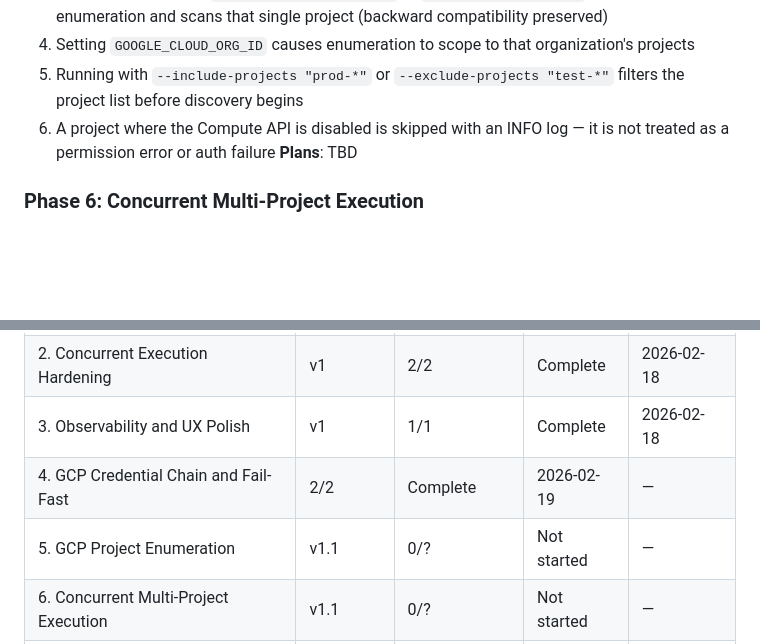
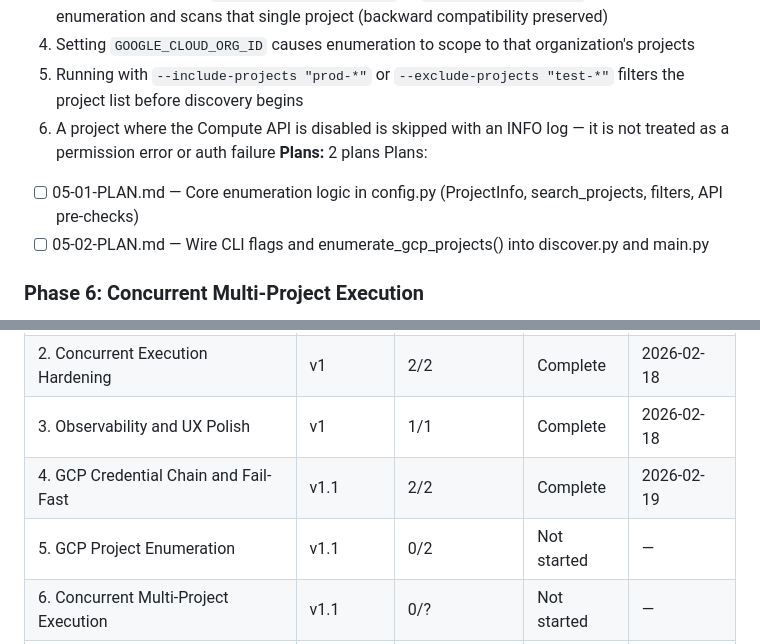
Before and after one commit to stefanriegel/Infoblox-Universal-DDI-cloud-usage, a Markdown page: .planning/ROADMAP.md, 2 parts joined by grey strips. Rendered like a GitHub page; blank space fills up the shorter version.

Commit message:
docs(05): create phase plan for GCP project enumeration
Two plans covering ENUM-01 through ENUM-06: core enumeration logic
in config.py (Plan 01) and CLI wiring in discover.py/main.py (Plan 02).

Co-Authored-By: Claude Opus 4.6 <noreply@anthropic.com>

```diff
--- a/.planning/ROADMAP.md
+++ b/.planning/ROADMAP.md
@@ -52,7 +52,10 @@ Plans:
   4. Setting `GOOGLE_CLOUD_ORG_ID` causes enumeration to scope to that organization's projects
   5. Running with `--include-projects "prod-*"` or `--exclude-projects "test-*"` filters the project list before discovery begins
   6. A project where the Compute API is disabled is skipped with an INFO log — it is not treated as a permission error or auth failure
-**Plans**: TBD
+**Plans:** 2 plans
+Plans:
+- [ ] 05-01-PLAN.md — Core enumeration logic in config.py (ProjectInfo, search_projects, filters, API pre-checks)
+- [ ] 05-02-PLAN.md — Wire CLI flags and enumerate_gcp_projects() into discover.py and main.py
 
 ### Phase 6: Concurrent Multi-Project Execution
 **Goal**: The tool discovers resources across all enumerated GCP projects concurrently, with each resource attributed to its project and no socket exhaustion
@@ -96,8 +99,8 @@ Plans:
 | 1. Credential Chain and Code Correctness | v1 | 3/3 | Complete | 2026-02-18 |
 | 2. Concurrent Execution Hardening | v1 | 2/2 | Complete | 2026-02-18 |
 | 3. Observability and UX Polish | v1 | 1/1 | Complete | 2026-02-18 |
-| 4. GCP Credential Chain and Fail-Fast | 2/2 | Complete   | 2026-02-19 | — |
-| 5. GCP Project Enumeration | v1.1 | 0/? | Not started | — |
+| 4. GCP Credential Chain and Fail-Fast | v1.1 | 2/2 | Complete | 2026-02-19 |
+| 5. GCP Project Enumeration | v1.1 | 0/2 | Not started | — |
 | 6. Concurrent Multi-Project Execution | v1.1 | 0/? | Not started | — |
 | 7. Retry and Observability | v1.1 | 0/? | Not started | — |
 | 8. Checkpoint and Resume | v1.1 | 0/? | Not started | — |
```
Also changed, not shown: other parts of .planning/ROADMAP.md (+2 -2 lines), 2 other files.
